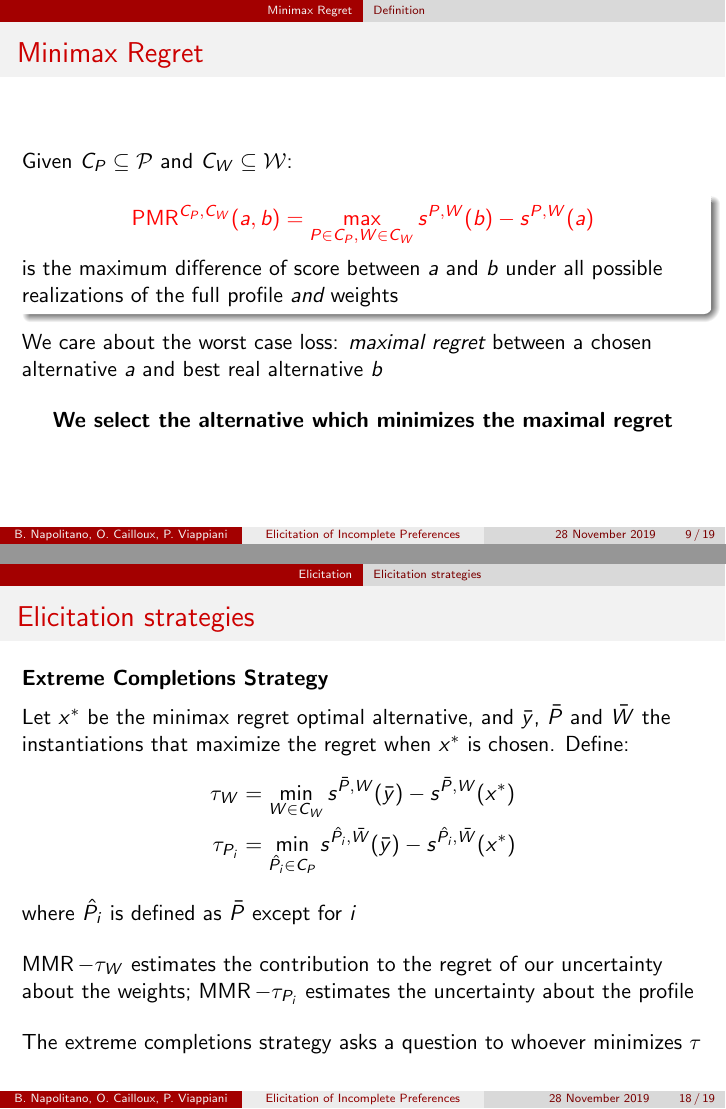
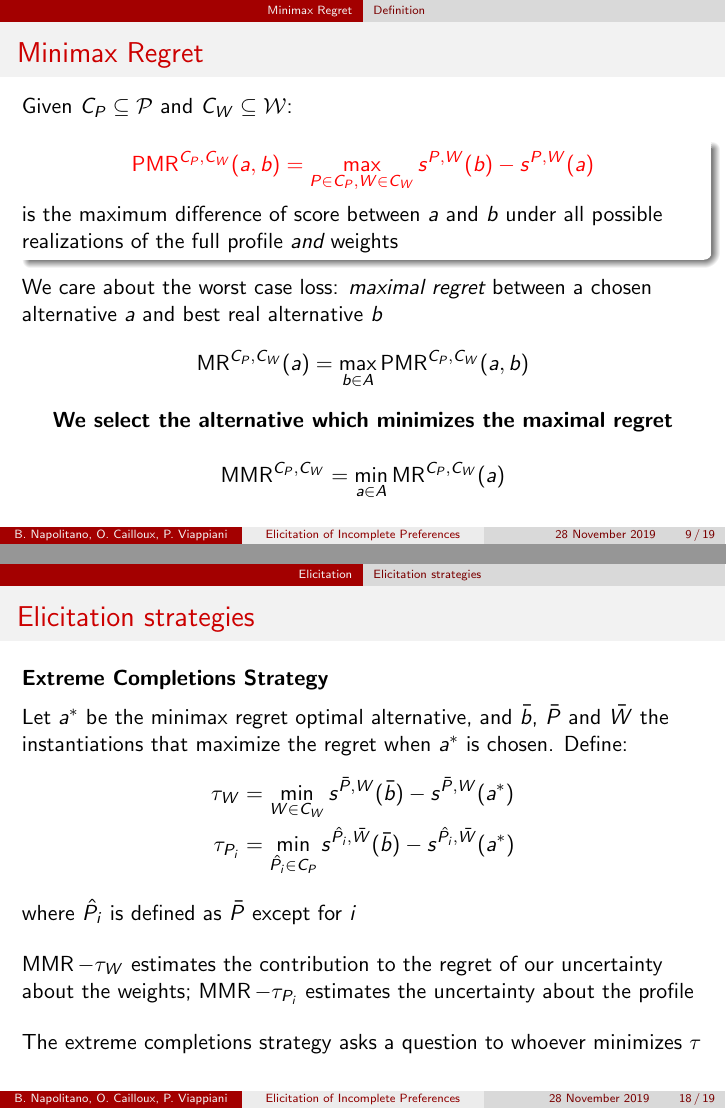
Before and after one commit to xoxor/Presentations, LaTeX slides (slides/2019-11- Cnam Workshop/presentation.tex): pages 23 and 49 of 52, joined at a grey line. The pictures show the PDF file slides/2019-11- Cnam Workshop/presentation.pdf that the author committed with the source.

Commit message:
final version

```diff
--- a/slides/2019-11- Cnam Workshop/presentation.tex
+++ b/slides/2019-11- Cnam Workshop/presentation.tex
@@ -269,9 +269,11 @@
 		is the maximum difference of score between $a$ and $b$ under all possible realizations of the full profile {\em and} weights
 	\end{block}
 
-	\onslide<2->  We care about the worst case loss: \emph{maximal regret} between a chosen alternative $a$ and best real alternative $b$ \bigskip
+	\onslide<2->  We care about the worst case loss: \emph{maximal regret} between a chosen alternative $a$ and best real alternative $b$
+	\[\MR^{C_P,C_W}(a)= \max_{b\in A} \PMR^{C_P,C_W}(a,b) \]
 
 	\onslide<3-> \centerline{\textbf{We select the alternative which \emph{minimizes} the maximal regret}}
+	\[\MMR^{C_P,C_W}= \min_{a\in A} \MR^{C_P,C_W}(a)\]
 \end{frame}
 
 \subsection{Pairwise Max Regret Computation}
@@ -372,10 +374,10 @@
 		\frametitle{Elicitation strategies}
 		\textbf{Extreme Completions Strategy} \\
 		\medskip
-		\onslide<2-> Let $x^{*}$ be the minimax regret optimal alternative, and $\bar{y}$, $\bar{P}$ and $\bar{W}$ the instantiations that maximize the regret when $x^*$ is chosen. \onslide<3-> Define:
+		\onslide<2-> Let $a^{*}$ be the minimax regret optimal alternative, and $\bar{b}$, $\bar{P}$ and $\bar{W}$ the instantiations that maximize the regret when $a^*$ is chosen. \onslide<3-> Define:
 		\begin{align*}
-		\tau_{W} & = \min_{W \in C_W} s^{\bar{P},W}(\bar{y}) - s^{\bar{P},W}(x^{*}) \\
-		\tau_{P_i} & = \min_{\hat{P_i} \in C_P} s^{\hat{P_i},\bar{W}}(\bar{y}) -  s^{\hat{P_i},\bar{W}}(x^{*})
+		\tau_{W} & = \min_{W \in C_W} s^{\bar{P},W}(\bar{b}) - s^{\bar{P},W}(a^{*}) \\
+		\tau_{P_i} & = \min_{\hat{P_i} \in C_P} s^{\hat{P_i},\bar{W}}(\bar{b}) -  s^{\hat{P_i},\bar{W}}(a^{*})
 		\end{align*}
 		where $\hat{P_i}$ is defined as $\bar{P}$ except for $i$ \\
 		\bigskip
```
Also changed, not shown: slides/2019-11- Cnam Workshop/presentation.pdf, slides/2019-11- Cnam Workshop/presentation.tex (2 more changed lines).
